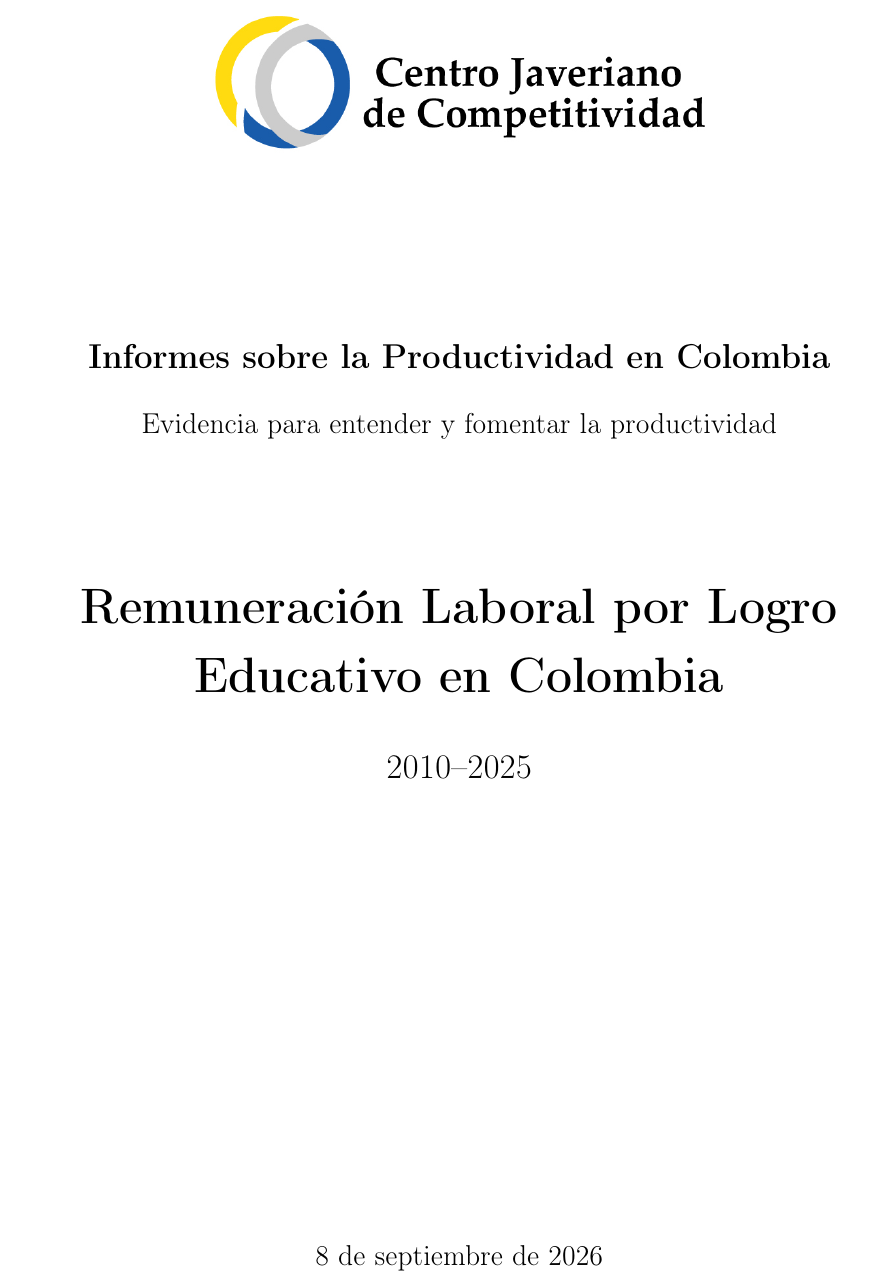
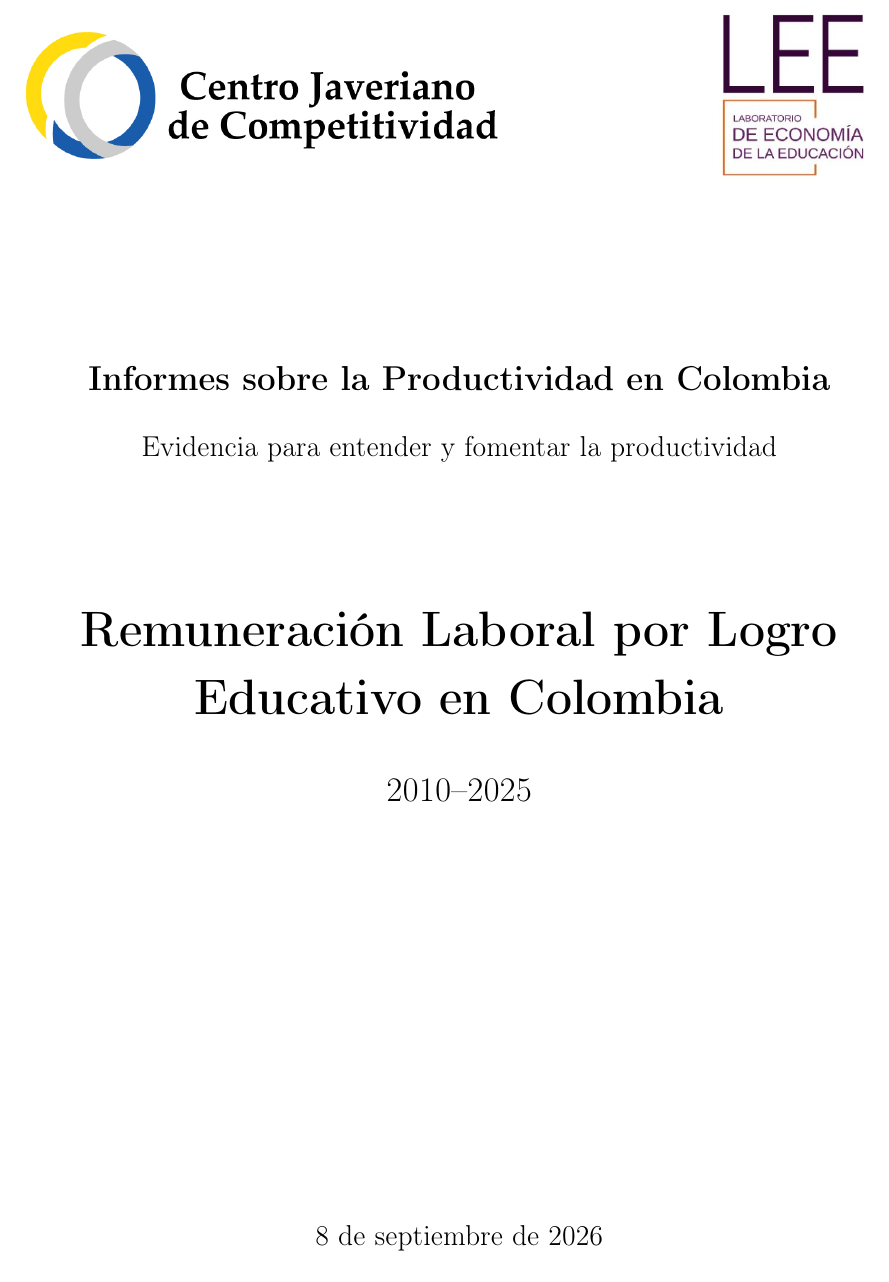
Before and after one commit to oliverpardo1979/Informe_Educacion, a LaTeX document (main.tex): part of page 1 of 20, cut so that both start at the same text. Compiled offline with pdfLaTeX.

Commit message:
Add LEE logo to report cover

```diff
--- a/main.tex
+++ b/main.tex
@@ -72,7 +72,15 @@
 \vspace*{0.6cm}
 
 \begin{center}
-\includegraphics[width=0.58\textwidth]{logo_cjc_palatino_horizontal.png}
+\begin{minipage}[c]{0.56\textwidth}
+\centering
+\includegraphics[width=\linewidth]{logo_cjc_palatino_horizontal.png}
+\end{minipage}
+\hfill
+\begin{minipage}[c]{0.26\textwidth}
+\centering
+\includegraphics[width=\linewidth]{logo_lee.png}
+\end{minipage}
 \end{center}
 
 \vspace{1.5cm}
```
Also changed, not shown: Paper/figures/logo_lee.png (added).
